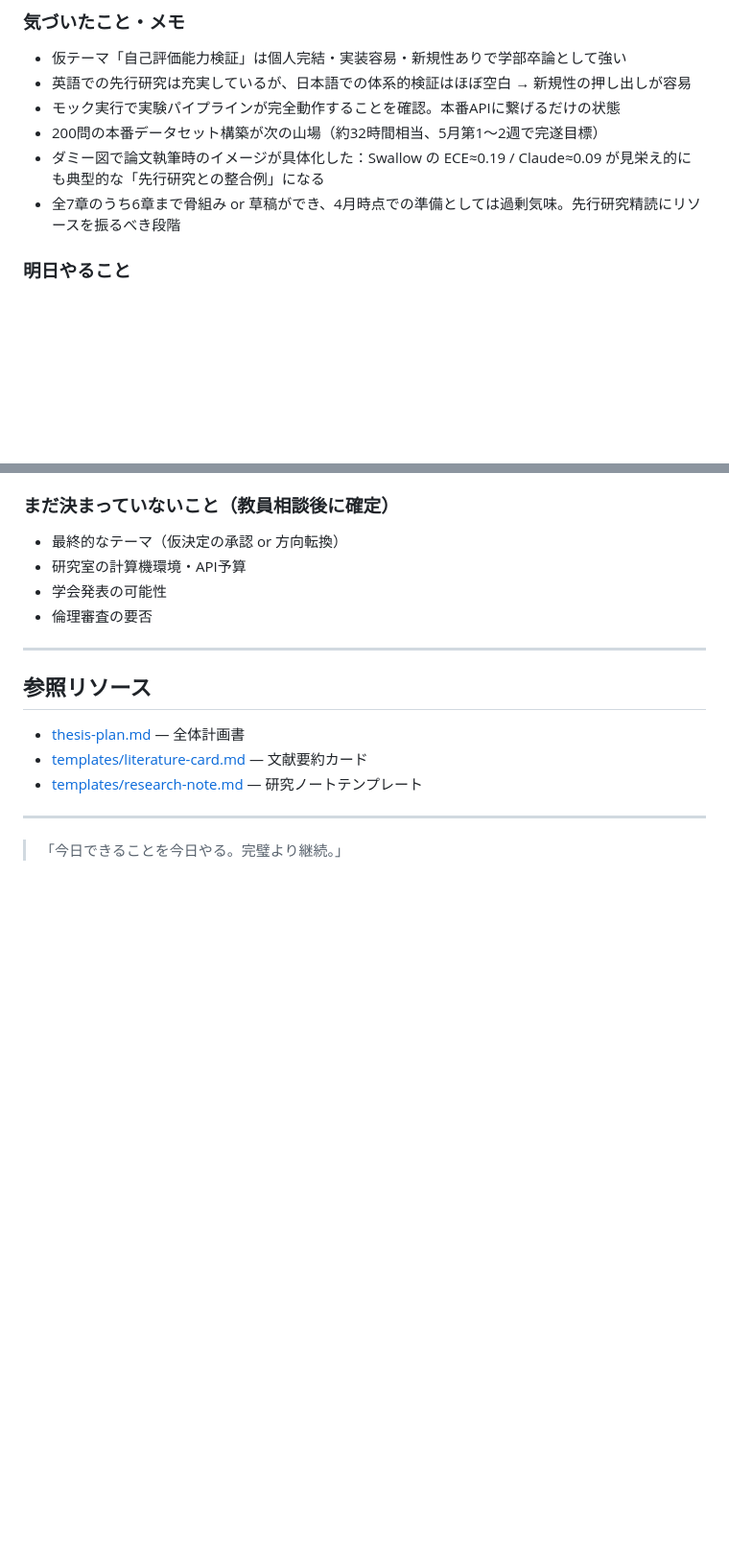
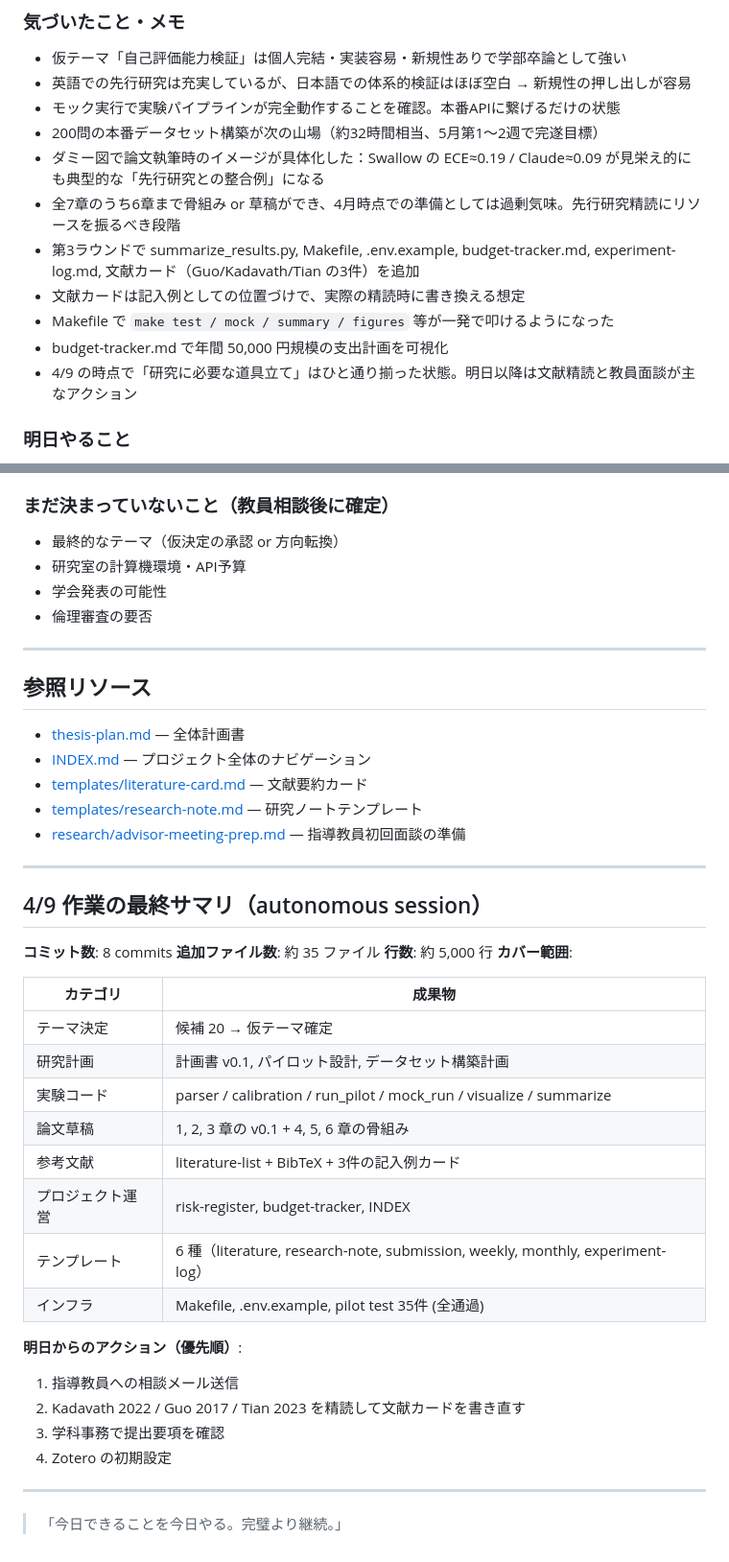
Before and after one commit to issa311sas-hub/test, a Markdown page: daily-log/2026-04-09.md, 2 parts joined by grey strips. Shown at 96% size. GitHub-like rendering; blank space fills up the shorter version.

Commit message:
docs: 4/9 autonomous session の最終サマリを daily-log に追記
一日の作業を振り返るサマリセクションを追加:
- コミット数・行数・カバー範囲
- 明日からのアクション優先順位
- 参照リソース一覧を整備

https://claude.ai/code/session_0122tcy9FpvJe7ZQDQgRERTg

```diff
--- a/daily-log/2026-04-09.md
+++ b/daily-log/2026-04-09.md
@@ -83,6 +83,11 @@
 - 200問の本番データセット構築が次の山場（約32時間相当、5月第1〜2週で完遂目標）
 - ダミー図で論文執筆時のイメージが具体化した：Swallow の ECE≈0.19 / Claude≈0.09 が見栄え的にも典型的な「先行研究との整合例」になる
 - 全7章のうち6章まで骨組み or 草稿ができ、4月時点での準備としては過剰気味。先行研究精読にリソースを振るべき段階
+- 第3ラウンドで summarize_results.py, Makefile, .env.example, budget-tracker.md, experiment-log.md, 文献カード（Guo/Kadavath/Tian の3件）を追加
+- 文献カードは記入例としての位置づけで、実際の精読時に書き換える想定
+- Makefile で `make test / mock / summary / figures` 等が一発で叩けるようになった
+- budget-tracker.md で年間 50,000 円規模の支出計画を可視化
+- 4/9 の時点で「研究に必要な道具立て」はひと通り揃った状態。明日以降は文献精読と教員面談が主なアクション
 
 ### 明日やること
 
@@ -104,8 +109,36 @@
 ## 参照リソース
 
 - [thesis-plan.md](../thesis-plan.md) — 全体計画書
+- [INDEX.md](../INDEX.md) — プロジェクト全体のナビゲーション
 - [templates/literature-card.md](../templates/literature-card.md) — 文献要約カード
 - [templates/research-note.md](../templates/research-note.md) — 研究ノートテンプレート
+- [research/advisor-meeting-prep.md](../research/advisor-meeting-prep.md) — 指導教員初回面談の準備
+
+---
+
+## 4/9 作業の最終サマリ（autonomous session）
+
+**コミット数**: 8 commits
+**追加ファイル数**: 約 35 ファイル
+**行数**: 約 5,000 行
+**カバー範囲**:
+
+| カテゴリ | 成果物 |
+|---|---|
+| テーマ決定 | 候補 20 → 仮テーマ確定 |
+| 研究計画 | 計画書 v0.1, パイロット設計, データセット構築計画 |
+| 実験コード | parser / calibration / run_pilot / mock_run / visualize / summarize |
+| 論文草稿 | 1, 2, 3 章の v0.1 + 4, 5, 6 章の骨組み |
+| 参考文献 | literature-list + BibTeX + 3件の記入例カード |
+| プロジェクト運営 | risk-register, budget-tracker, INDEX |
+| テンプレート | 6 種（literature, research-note, submission, weekly, monthly, experiment-log） |
+| インフラ | Makefile, .env.example, pilot test 35件 (全通過) |
+
+**明日からのアクション（優先順）**:
+1. 指導教員への相談メール送信
+2. Kadavath 2022 / Guo 2017 / Tian 2023 を精読して文献カードを書き直す
+3. 学科事務で提出要項を確認
+4. Zotero の初期設定
 
 ---
 
```
